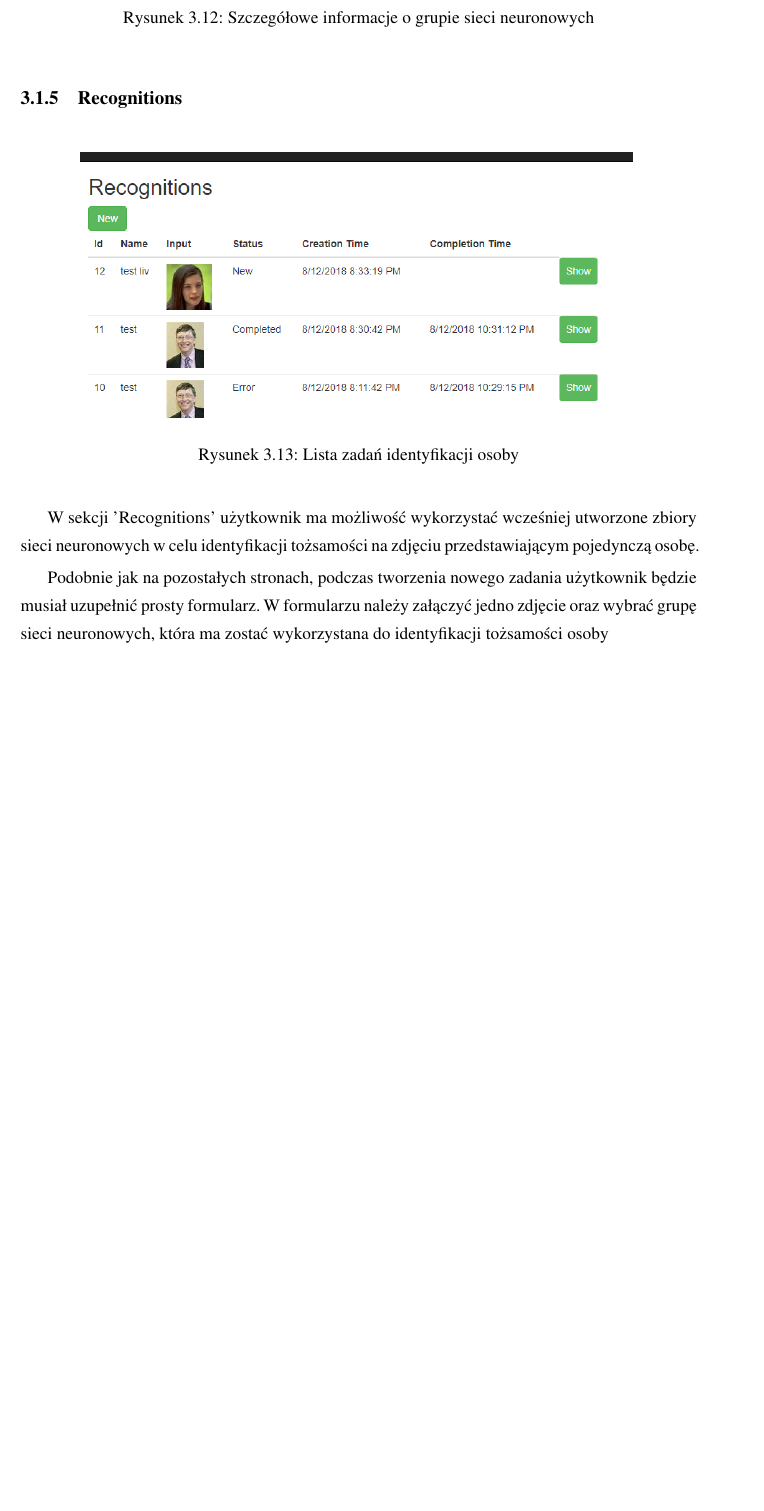
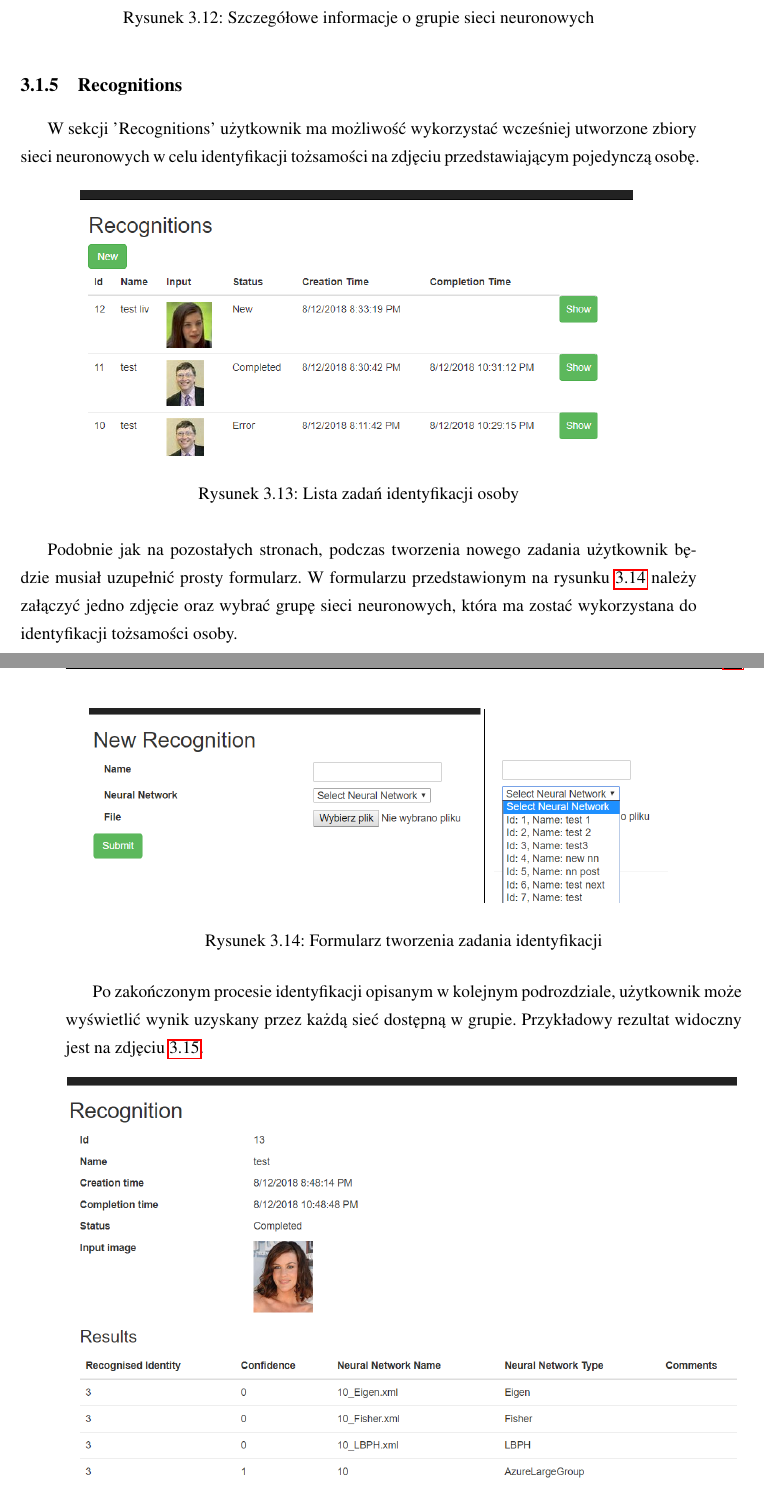
Before and after one commit to szymek325/MasterThesis, a LaTeX thesis (Mateusz_Szymkowiak_Praca_Dyplomowa_Magisterska.tex, which reads sections/system_zarzadzania.tex): part of page 16 of 27 before the commit and two parts of pages 16 and 17 of 27 after it, the two joined at a grey line, cut so that both start at the same text, the shorter picture padded with empty space. Compiled offline with pdfLaTeX.

Commit message:
recognition end
recognition end

```diff
--- a/sections/system_zarzadzania.tex
+++ b/sections/system_zarzadzania.tex
@@ -131,15 +131,27 @@ Widok ukazany na rysunku \ref{fig:sieci_neuronowe} pozwala sprawdzić ile osób
 \end{figure}
 
 \subsection{Recognitions}
+W sekcji 'Recognitions' użytkownik ma możliwość wykorzystać wcześniej utworzone zbiory sieci neuronowych w celu identyfikacji tożsamości na zdjęciu przedstawiającym pojedynczą osobę.
 \begin{figure}[H]
 	\centering
 	\includegraphics[scale=0.6]{recognitions.png}
 	\caption{Lista zadań identyfikacji osoby}
 	\label{fig:recognitions}
 \end{figure}
-W sekcji 'Recognitions' użytkownik ma możliwość wykorzystać wcześniej utworzone zbiory sieci neuronowych w celu identyfikacji tożsamości na zdjęciu przedstawiającym pojedynczą osobę.
-
-Podobnie jak na pozostałych stronach, podczas tworzenia nowego zadania użytkownik będzie musiał uzupełnić prosty formularz. W formularzu należy załączyć jedno zdjęcie oraz wybrać grupę sieci neuronowych, która ma zostać wykorzystana do identyfikacji tożsamości osoby
+Podobnie jak na pozostałych stronach, podczas tworzenia nowego zadania użytkownik będzie musiał uzupełnić prosty formularz. W formularzu przedstawionym na rysunku \ref{fig:new_recognition} należy załączyć jedno zdjęcie oraz wybrać grupę sieci neuronowych, która ma zostać wykorzystana do identyfikacji tożsamości osoby.
+\begin{figure}[H]
+	\centering
+	\includegraphics[scale=0.6]{new_recognition.png}
+	\caption{Formularz tworzenia zadania identyfikacji}
+	\label{fig:new_recognition}
+\end{figure}
+Po zakończonym procesie identyfikacji opisanym w kolejnym podrozdziale, użytkownik może wyświetlić wynik uzyskany przez każdą sieć dostępną w grupie. Przykładowy rezultat widoczny jest na zdjęciu \ref{fig:recognition}.
+\begin{figure}[H]
+	\centering
+	\includegraphics[scale=0.6]{recognition.png}
+	\caption{Zakończony request identyfikacji}
+	\label{fig:recognition}
+\end{figure}
 
 \section{Aplikacja konsolowa}
 
```
Also changed, not shown: pictures/new_recognition.PNG (added), pictures/recognition.PNG (added).
